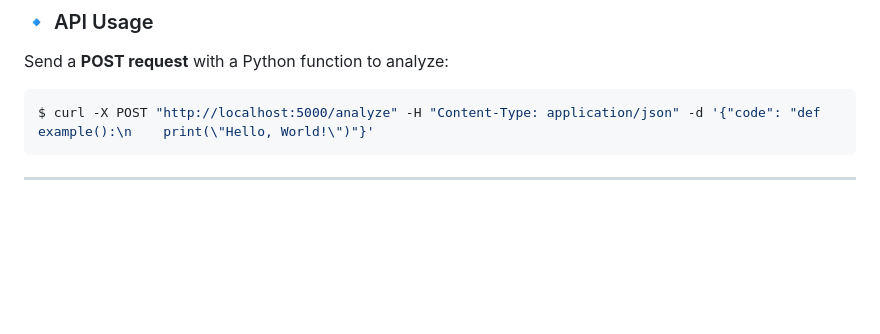
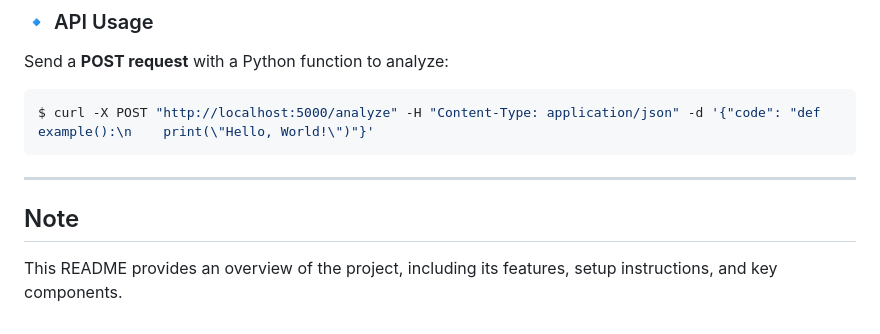
Before and after one commit to 18Venus/Google-Girl-Hackathon-2025, a Markdown page: README.md, the part around the change. GitHub-like rendering; blank space fills up the shorter version.

````diff
--- a/README.md
+++ b/README.md
@@ -99,3 +99,6 @@ $ curl -X POST "http://localhost:5000/analyze" -H "Content-Type: application/jso
 ```
 
 ---
+
+## Note
+This README provides an overview of the project, including its features, setup instructions, and key components.
````
